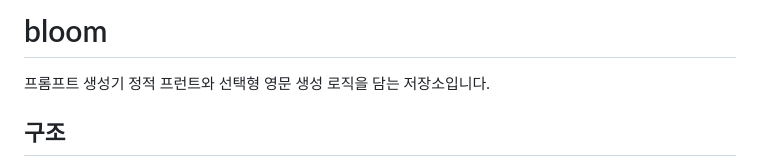
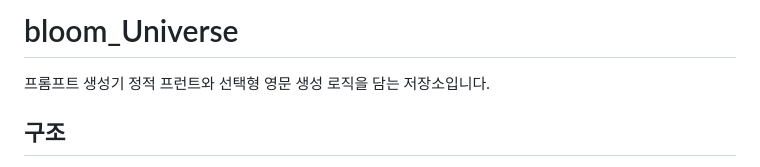
Before and after one commit to mohenz/bloom, a Markdown page: README.md, the part around the change. GitHub-like rendering.

Commit message:
Rename repository from 'bloom' to 'bloom_Universe'

```diff
--- a/README.md
+++ b/README.md
@@ -1,4 +1,4 @@
-# bloom
+# bloom_Universe
 
 프롬프트 생성기 정적 프런트와 선택형 영문 생성 로직을 담는 저장소입니다.
 
```
